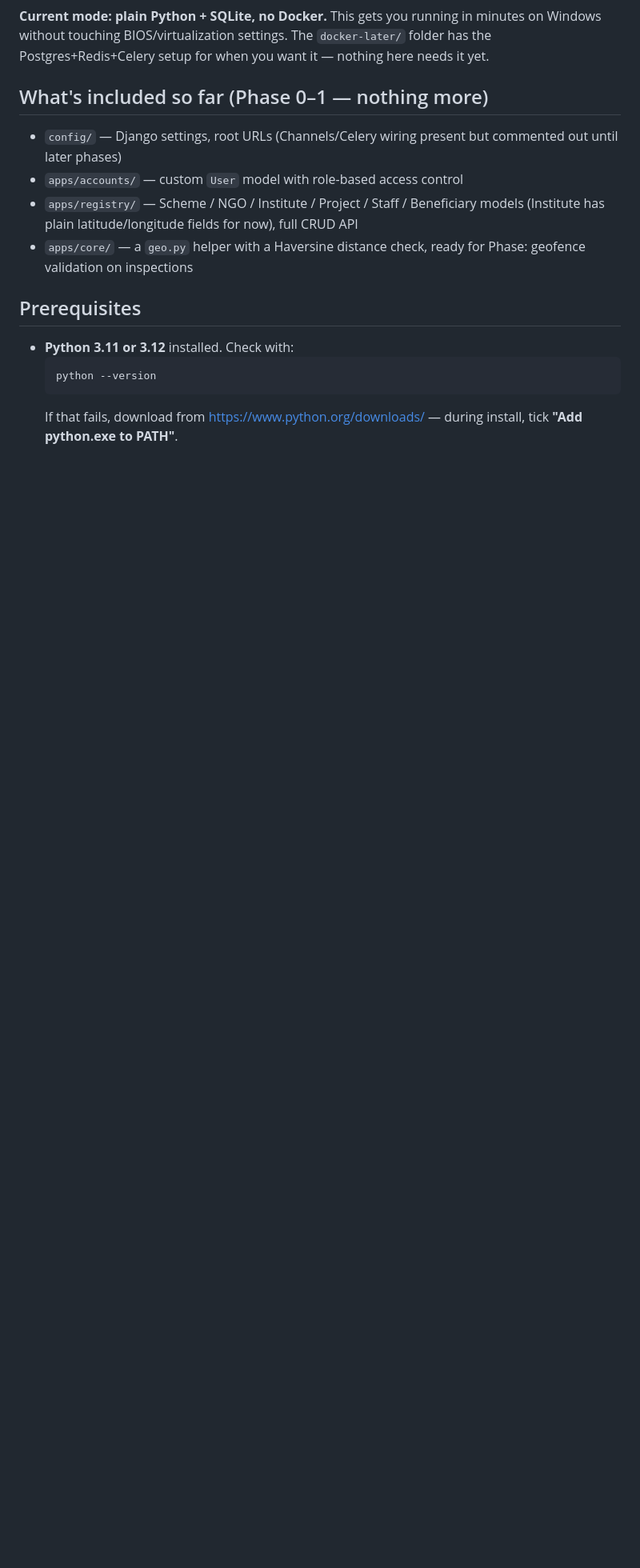
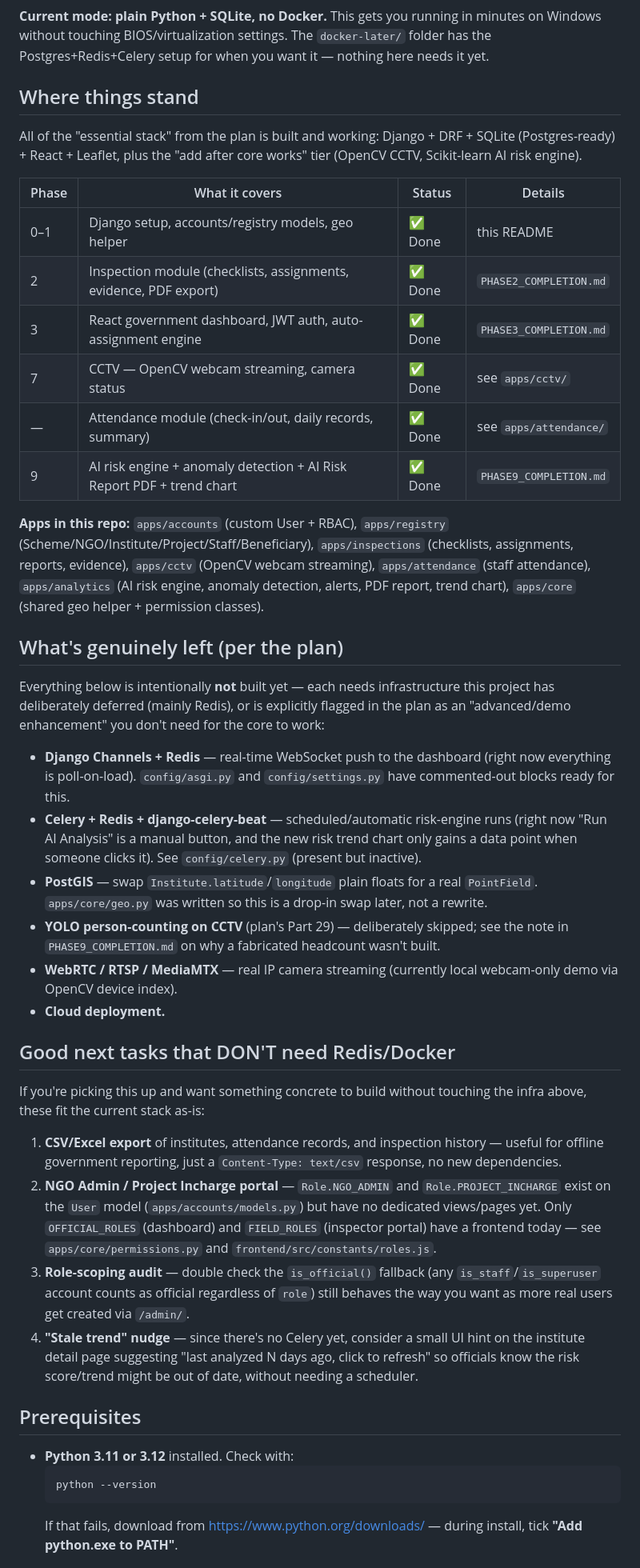
Before and after one commit to piyushjain06-byte/smart-monitoring-inspection-app, a Markdown page: README.md, the part around one of its changes. Shown at 80% size. Rendered like a GitHub page; blank space fills up the shorter version.

Commit message:
Update README: reflect completed phases, add clear next-steps list for collaborators

```diff
--- a/README.md
+++ b/README.md
@@ -5,15 +5,74 @@ minutes on Windows without touching BIOS/virtualization settings. The
 `docker-later/` folder has the Postgres+Redis+Celery setup for when you want
 it — nothing here needs it yet.
 
-## What's included so far (Phase 0–1 — nothing more)
+## Where things stand
 
-- `config/` — Django settings, root URLs (Channels/Celery wiring present but
-  commented out until later phases)
-- `apps/accounts/` — custom `User` model with role-based access control
-- `apps/registry/` — Scheme / NGO / Institute / Project / Staff / Beneficiary
-  models (Institute has plain latitude/longitude fields for now), full CRUD API
-- `apps/core/` — a `geo.py` helper with a Haversine distance check, ready for
-  Phase: geofence validation on inspections
+All of the "essential stack" from the plan is built and working:
+Django + DRF + SQLite (Postgres-ready) + React + Leaflet, plus the
+"add after core works" tier (OpenCV CCTV, Scikit-learn AI risk engine).
+
+| Phase | What it covers | Status | Details |
+|---|---|---|---|
+| 0–1 | Django setup, accounts/registry models, geo helper | ✅ Done | this README |
+| 2 | Inspection module (checklists, assignments, evidence, PDF export) | ✅ Done | `PHASE2_COMPLETION.md` |
+| 3 | React government dashboard, JWT auth, auto-assignment engine | ✅ Done | `PHASE3_COMPLETION.md` |
+| 7 | CCTV — OpenCV webcam streaming, camera status | ✅ Done | see `apps/cctv/` |
+| — | Attendance module (check-in/out, daily records, summary) | ✅ Done | see `apps/attendance/` |
+| 9 | AI risk engine + anomaly detection + AI Risk Report PDF + trend chart | ✅ Done | `PHASE9_COMPLETION.md` |
+
+**Apps in this repo:** `apps/accounts` (custom User + RBAC), `apps/registry`
+(Scheme/NGO/Institute/Project/Staff/Beneficiary), `apps/inspections`
+(checklists, assignments, reports, evidence), `apps/cctv` (OpenCV webcam
+streaming), `apps/attendance` (staff attendance), `apps/analytics`
+(AI risk engine, anomaly detection, alerts, PDF report, trend chart),
+`apps/core` (shared geo helper + permission classes).
+
+## What's genuinely left (per the plan)
+
+Everything below is intentionally **not** built yet — each needs
+infrastructure this project has deliberately deferred (mainly Redis), or is
+explicitly flagged in the plan as an "advanced/demo enhancement" you don't
+need for the core to work:
+
+- **Django Channels + Redis** — real-time WebSocket push to the dashboard
+  (right now everything is poll-on-load). `config/asgi.py` and
+  `config/settings.py` have commented-out blocks ready for this.
+- **Celery + Redis + django-celery-beat** — scheduled/automatic risk-engine
+  runs (right now "Run AI Analysis" is a manual button, and the new risk
+  trend chart only gains a data point when someone clicks it). See
+  `config/celery.py` (present but inactive).
+- **PostGIS** — swap `Institute.latitude`/`longitude` plain floats for a
+  real `PointField`. `apps/core/geo.py` was written so this is a drop-in
+  swap later, not a rewrite.
+- **YOLO person-counting on CCTV** (plan's Part 29) — deliberately skipped;
+  see the note in `PHASE9_COMPLETION.md` on why a fabricated headcount
+  wasn't built.
+- **WebRTC / RTSP / MediaMTX** — real IP camera streaming (currently local
+  webcam-only demo via OpenCV device index).
+- **Cloud deployment.**
+
+## Good next tasks that DON'T need Redis/Docker
+
+If you're picking this up and want something concrete to build without
+touching the infra above, these fit the current stack as-is:
+
+1. **CSV/Excel export** of institutes, attendance records, and inspection
+   history — useful for offline government reporting, just a
+   `Content-Type: text/csv` response, no new dependencies.
+2. **NGO Admin / Project Incharge portal** — `Role.NGO_ADMIN` and
+   `Role.PROJECT_INCHARGE` exist on the `User` model
+   (`apps/accounts/models.py`) but have no dedicated views/pages yet. Only
+   `OFFICIAL_ROLES` (dashboard) and `FIELD_ROLES` (inspector portal) have a
+   frontend today — see `apps/core/permissions.py` and
+   `frontend/src/constants/roles.js`.
+3. **Role-scoping audit** — double check the `is_official()` fallback (any
+   `is_staff`/`is_superuser` account counts as official regardless of
+   `role`) still behaves the way you want as more real users get created via
+   `/admin/`.
+4. **"Stale trend" nudge** — since there's no Celery yet, consider a small
+   UI hint on the institute detail page suggesting "last analyzed N days
+   ago, click to refresh" so officials know the risk score/trend might be
+   out of date, without needing a scheduler.
 
 ## Prerequisites
 
```
Also changed, not shown: other parts of README.md (+39 -6 lines).
